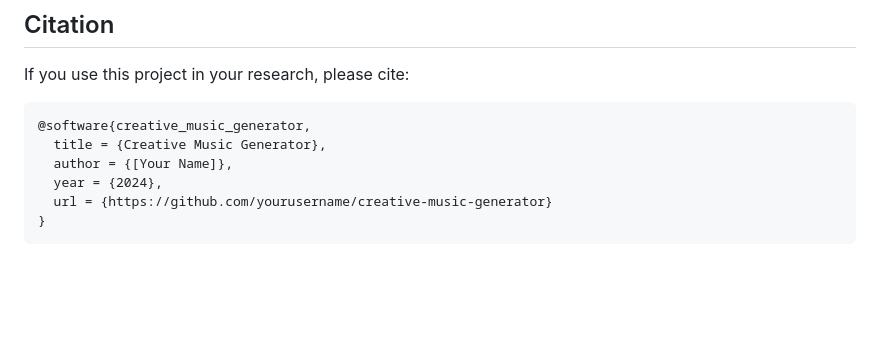
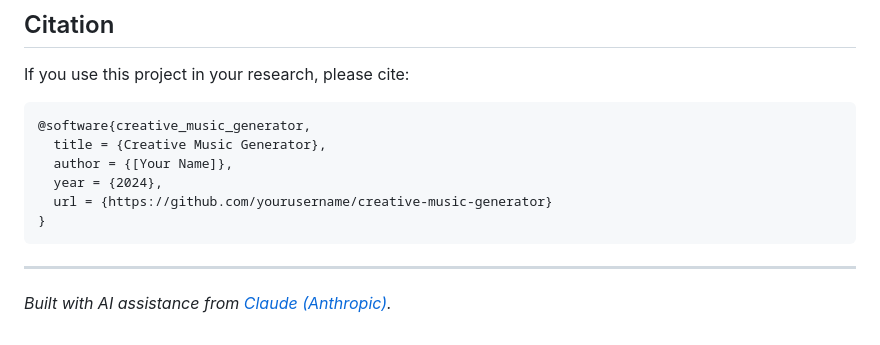
Before and after one commit to gddickinson/music-generator, a Markdown page: README.md, the part around the change. GitHub-like rendering; blank space fills up the shorter version.

Commit message:
Add Claude collaboration notes
Adds CLAUDE.md describing project conventions and Claude-assisted workflow,
plus a credit line in README.md.

Co-Authored-By: Claude Opus 4.7 (1M context) <noreply@anthropic.com>

````diff
--- a/README.md
+++ b/README.md
@@ -207,3 +207,6 @@ If you use this project in your research, please cite:
   url = {https://github.com/yourusername/creative-music-generator}
 }
 ```
+
+---
+*Built with AI assistance from [Claude (Anthropic)](https://claude.com/).*
````
